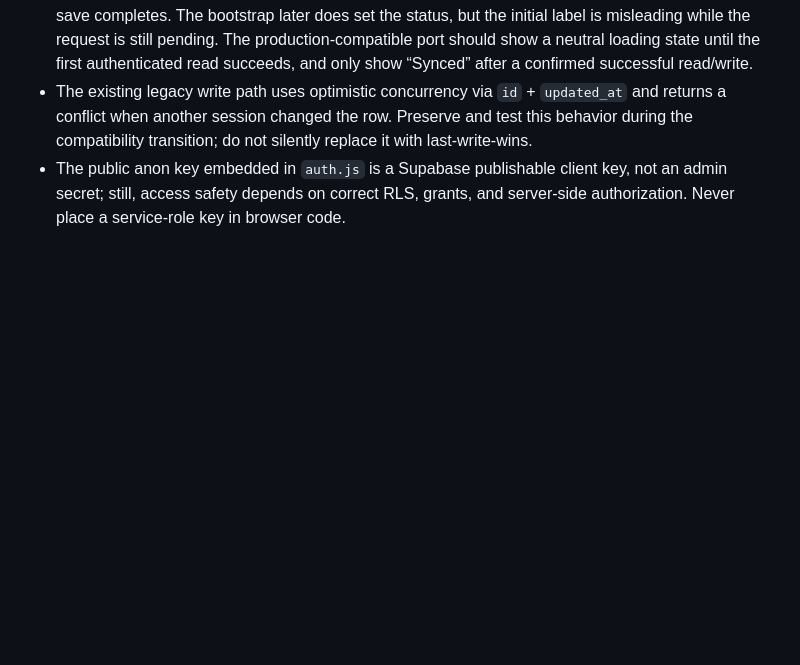
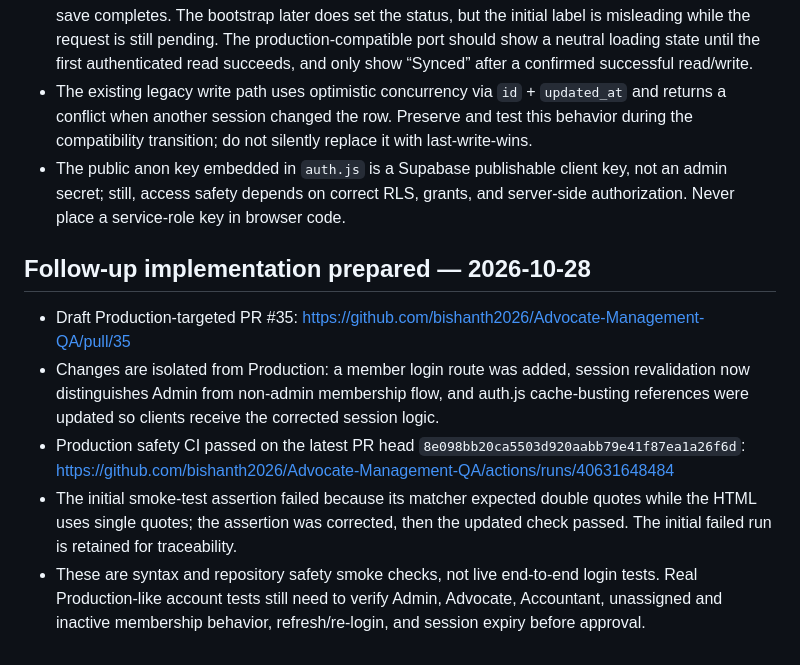
Before and after one commit to bishanth2026/Advocate-Management-QA, a Markdown page: docs/PRODUCTION-COMPATIBILITY-PLAN-2026-10-28.md, the part around the change. GitHub-like rendering; blank space fills up the shorter version.

Commit message:
docs: record member login fix and CI verification

```diff
--- a/docs/PRODUCTION-COMPATIBILITY-PLAN-2026-10-28.md
+++ b/docs/PRODUCTION-COMPATIBILITY-PLAN-2026-10-28.md
@@ -72,3 +72,11 @@ The current Production `app.html` bootstraps workspace state from `public.practi
 - The main app marks cloud sync as “Synced” in static HTML before bootstrap and again before any save completes. The bootstrap later does set the status, but the initial label is misleading while the request is still pending. The production-compatible port should show a neutral loading state until the first authenticated read succeeds, and only show “Synced” after a confirmed successful read/write.
 - The existing legacy write path uses optimistic concurrency via `id` + `updated_at` and returns a conflict when another session changed the row. Preserve and test this behavior during the compatibility transition; do not silently replace it with last-write-wins.
 - The public anon key embedded in `auth.js` is a Supabase publishable client key, not an admin secret; still, access safety depends on correct RLS, grants, and server-side authorization. Never place a service-role key in browser code.
+
+
+## Follow-up implementation prepared — 2026-10-28
+- Draft Production-targeted PR #35: https://github.com/bishanth2026/Advocate-Management-QA/pull/35
+- Changes are isolated from Production: a member login route was added, session revalidation now distinguishes Admin from non-admin membership flow, and auth.js cache-busting references were updated so clients receive the corrected session logic.
+- Production safety CI passed on the latest PR head `8e098bb20ca5503d920aabb79e41f87ea1a26f6d`: https://github.com/bishanth2026/Advocate-Management-QA/actions/runs/40631648484
+- The initial smoke-test assertion failed because its matcher expected double quotes while the HTML uses single quotes; the assertion was corrected, then the updated check passed. The initial failed run is retained for traceability.
+- These are syntax and repository safety smoke checks, not live end-to-end login tests. Real Production-like account tests still need to verify Admin, Advocate, Accountant, unassigned and inactive membership behavior, refresh/re-login, and session expiry before approval.
```
